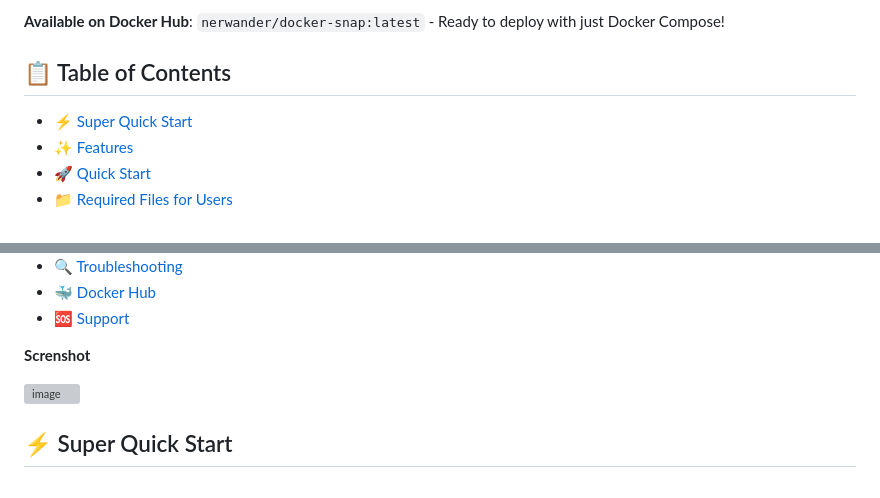
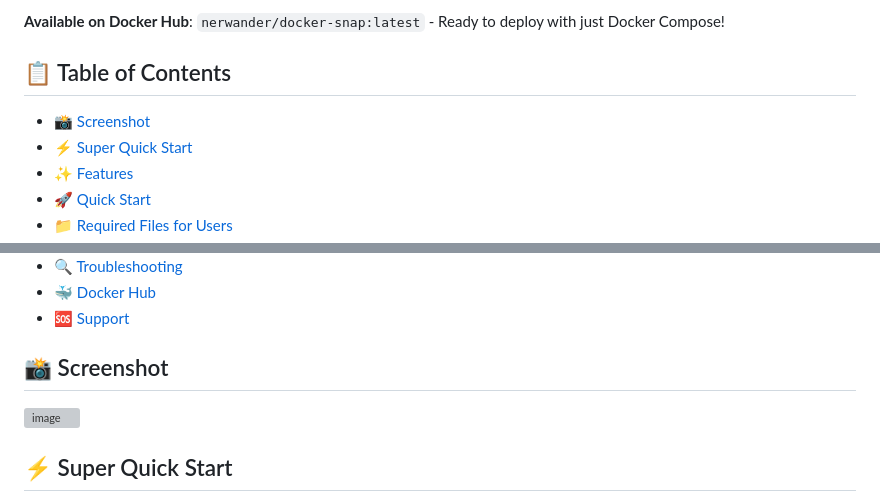
Before and after one commit to benstaniford/docker-snap, a Markdown page: README.md, 2 parts joined by grey strips. Rendered like a GitHub page; grey boxes are pictures that could not be loaded.

```diff
--- a/README.md
+++ b/README.md
@@ -6,6 +6,7 @@ An image gallery web application built with Python Flask that runs in a lightwei
 
 ## 📋 Table of Contents
 
+- [📸 Screenshot](#-screenshot)
 - [⚡ Super Quick Start](#-super-quick-start)
 - [✨ Features](#-features)
 - [🚀 Quick Start](#-quick-start)
@@ -20,7 +21,7 @@ An image gallery web application built with Python Flask that runs in a lightwei
 - [🐳 Docker Hub](#-docker-hub)
 - [🆘 Support](#-support)
 
-**Screnshot**
+## 📸 Screenshot
 
 ![image](https://github.com/user-attachments/assets/902d7ae3-4d28-43bc-bde2-e2ec2d6cf9a3)
 
```
